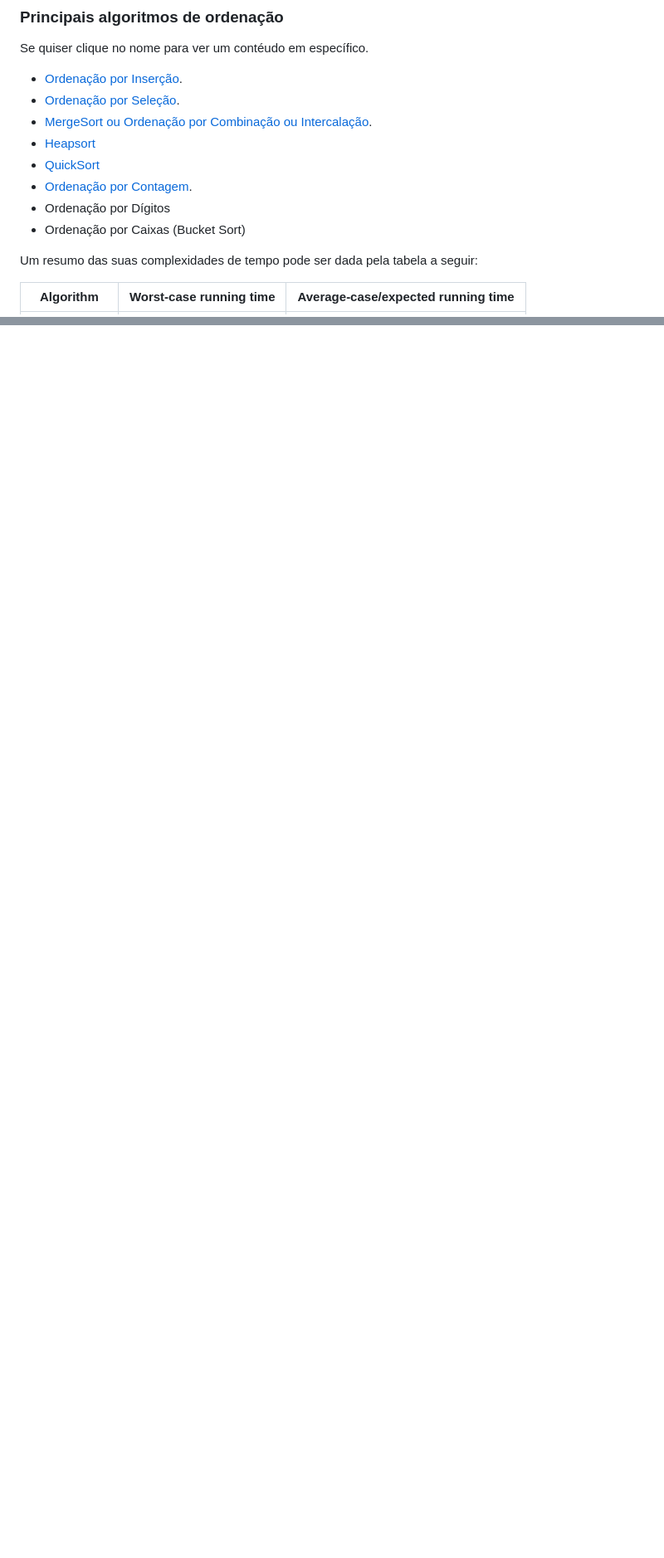
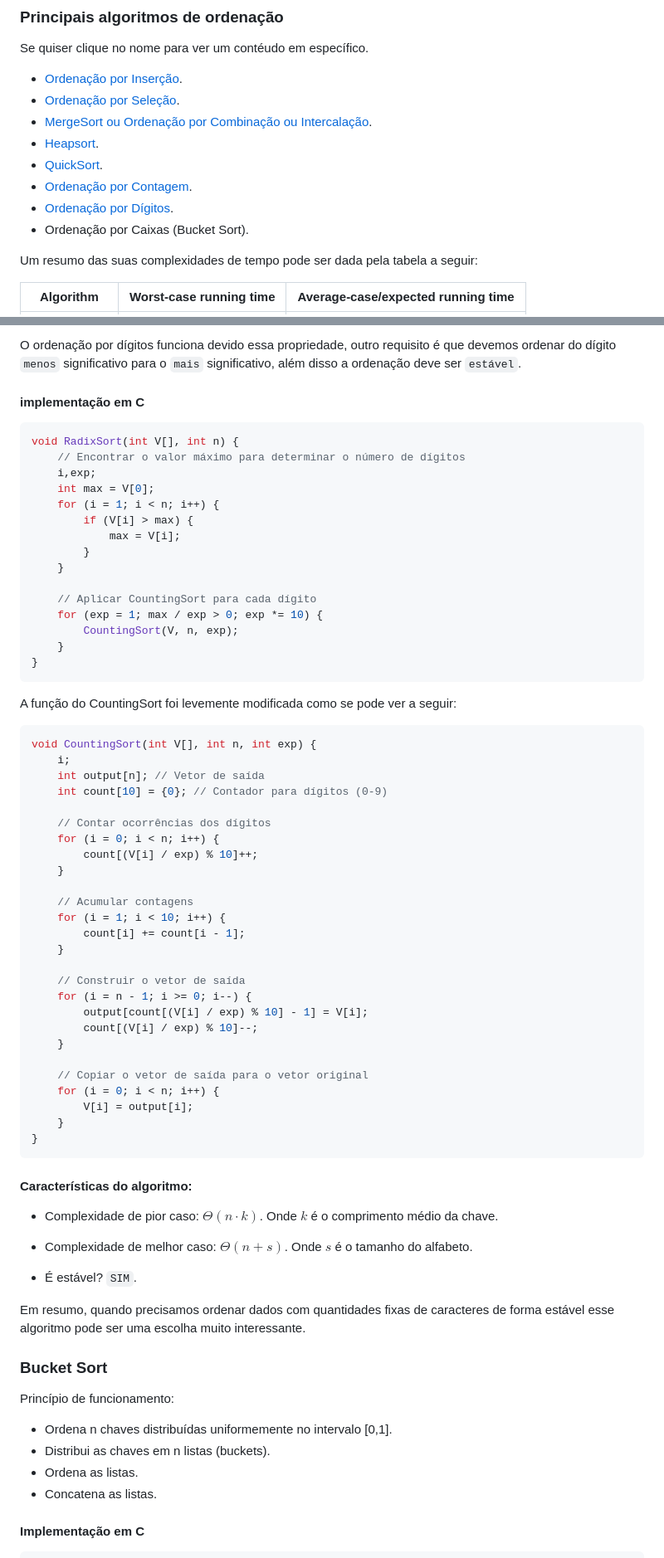
Before and after one commit to Gabriel-E-S/UEPG, a Markdown page: Análise de Algoritmos/Revisão prova 3/README.md, 2 parts joined by grey strips. Shown: that part at 83% size. GitHub-like rendering; blank space fills up the shorter version.

````diff
--- a/Análise de Algoritmos/Revisão prova 3/README.md
+++ b/Análise de Algoritmos/Revisão prova 3/README.md
@@ -26,11 +26,11 @@ Se quiser clique no nome para ver um contéudo em específico.
 + [Ordenação por Inserção](#ordenação-por-inserção).
 + [Ordenação por Seleção](#ordenação-por-seleção).
 + [MergeSort ou Ordenação por Combinação ou Intercalação](#ordenação-por-combinação-merge-sort).
-+ [Heapsort](#heap-sort)
-+ [QuickSort](#quicksort)
-+ [Ordenação por Contagem](#ordenação-por-contagem-couting-sort).
-+ Ordenação por Dígitos
-+ Ordenação por Caixas (Bucket Sort)
++ [Heapsort](#heap-sort).
++ [QuickSort](#quicksort).
++ [Ordenação por Contagem](#ordenação-por-contagem-counting-sort).
++ [Ordenação por Dígitos](#ordenação-por-dígitos-radix-sort).
++ Ordenação por Caixas (Bucket Sort).
 
 Um resumo das suas complexidades de tempo pode ser dada pela tabela a seguir:
 
@@ -444,2 +524,75 @@ números menores ou iguais a ele
+O ordenação por dígitos funciona devido essa propriedade, outro requisito é que devemos ordenar  do dígito `menos` significativo para o `mais` significativo, além disso a ordenação deve ser `estável`.
+
+#### implementação em C
+
+```C
+void RadixSort(int V[], int n) {
+    // Encontrar o valor máximo para determinar o número de dígitos
+    i,exp;
+    int max = V[0];
+    for (i = 1; i < n; i++) {
+        if (V[i] > max) {
+            max = V[i];
+        }
+    }
+
+    // Aplicar CountingSort para cada dígito
+    for (exp = 1; max / exp > 0; exp *= 10) {
+        CountingSort(V, n, exp);
+    }
+}
+```
+
+A função do CountingSort foi levemente modificada como se pode ver a seguir:
+
+```C
+void CountingSort(int V[], int n, int exp) {
+    i;
+    int output[n]; // Vetor de saída
+    int count[10] = {0}; // Contador para dígitos (0-9)
+
+    // Contar ocorrências dos dígitos
+    for (i = 0; i < n; i++) {
+        count[(V[i] / exp) % 10]++;
+    }
+
+    // Acumular contagens
+    for (i = 1; i < 10; i++) {
+        count[i] += count[i - 1];
+    }
+
+    // Construir o vetor de saída
+    for (i = n - 1; i >= 0; i--) {
+        output[count[(V[i] / exp) % 10] - 1] = V[i];
+        count[(V[i] / exp) % 10]--;
+    }
+
+    // Copiar o vetor de saída para o vetor original
+    for (i = 0; i < n; i++) {
+        V[i] = output[i];
+    }
+}
+```
+#### Características do algoritmo:
+
++ Complexidade de pior caso: $\Theta(n\cdot k)$.
+Onde $k$ é o comprimento médio da chave.
+
++ Complexidade de melhor caso: $\Theta(n+s)$. Onde $s$ é o tamanho do alfabeto.
+
++ É estável? `SIM`.
+
+Em resumo, quando precisamos ordenar dados com quantidades fixas de caracteres de forma estável esse algoritmo pode ser uma escolha muito interessante.
+
+### Bucket Sort
+
+Princípio de funcionamento:
+
++ Ordena n chaves distribuídas uniformemente no intervalo [0,1].
++ Distribui as chaves em n listas (buckets).
++ Ordena as listas.
++ Concatena as listas.
+
+#### Implementação em C
 
 
````
Also changed, not shown: other parts of Análise de Algoritmos/Revisão prova 3/README.md (+138 -4 lines).
